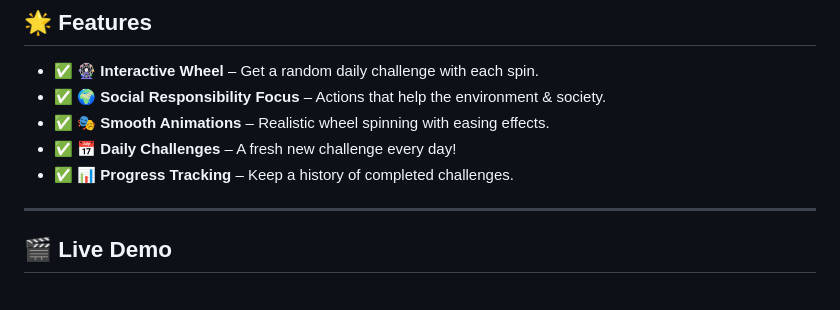
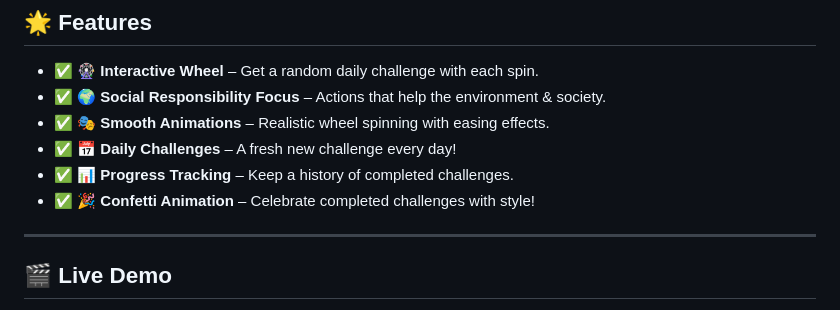
Before and after one commit to KelvCodes/-Community-Impact-Wheel-, a Markdown page: README.md, the part around the change. GitHub-like rendering.

```diff
--- a/README.md
+++ b/README.md
@@ -11,6 +11,7 @@ A **fun and interactive** web app that encourages users to make a positive impac
 - ✅ **🎭 Smooth Animations** – Realistic wheel spinning with easing effects.
 - ✅ **📅 Daily Challenges** – A fresh new challenge every day!
 - ✅ **📊 Progress Tracking** – Keep a history of completed challenges.
+- ✅ **🎉 Confetti Animation** – Celebrate completed challenges with style!
 
 
 ---
```
